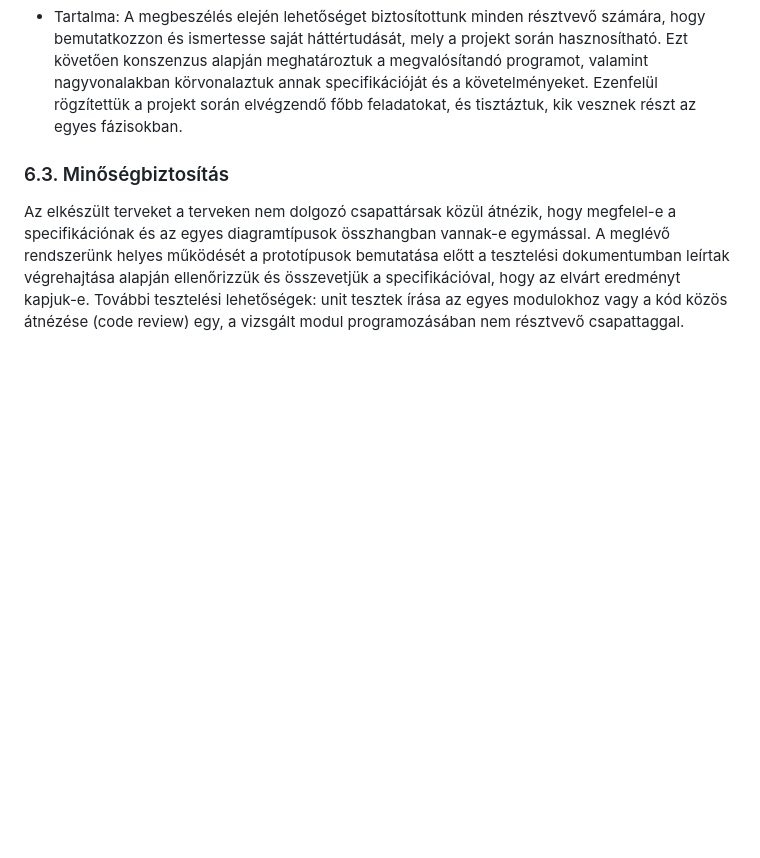
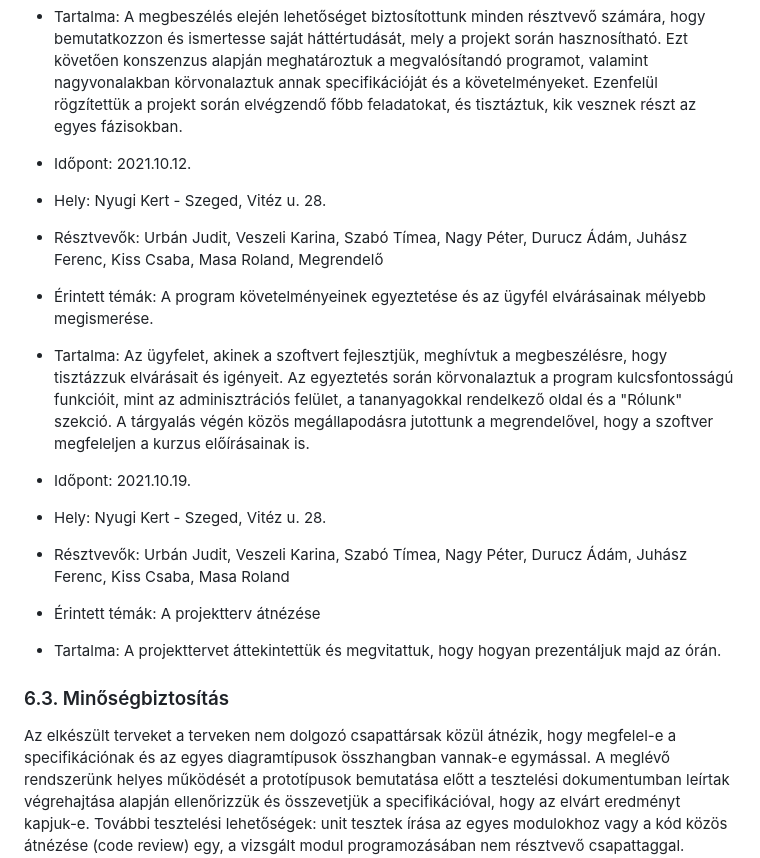
Before and after one commit to timeaszabo1217/rendszerfejl1, a Markdown page: Projektterv-2023.md, the part around the change. Rendered like a GitHub page; blank space fills up the shorter version.

```diff
--- a/Projektterv-2023.md
+++ b/Projektterv-2023.md
@@ -170,6 +170,17 @@ A csapat rendszeresen összeül, hogy elősegítse a projekt haladását és biz
  - Érintett témák: Ismerkedés, projekttéma kiválasztása, főbb feladatok meghatározása
  - Tartalma: A megbeszélés elején lehetőséget biztosítottunk minden résztvevő számára, hogy bemutatkozzon és ismertesse saját háttértudását, mely a projekt során hasznosítható. Ezt követően konszenzus alapján meghatároztuk a megvalósítandó programot, valamint nagyvonalakban körvonalaztuk annak specifikációját és a követelményeket. Ezenfelül rögzítettük a projekt során elvégzendő főbb feladatokat, és tisztáztuk, kik vesznek részt az egyes fázisokban.
 
+ - Időpont: 2021.10.12.
+ - Hely: Nyugi Kert - Szeged, Vitéz u. 28.
+ - Résztvevők: Urbán Judit, Veszeli Karina, Szabó Tímea, Nagy Péter, Durucz Ádám, Juhász Ferenc, Kiss Csaba, Masa Roland, Megrendelő
+ - Érintett témák: A program követelményeinek egyeztetése és az ügyfél elvárásainak mélyebb megismerése.
+ - Tartalma: Az ügyfelet, akinek a szoftvert fejlesztjük, meghívtuk a megbeszélésre, hogy tisztázzuk elvárásait és igényeit. Az egyeztetés során körvonalaztuk a program kulcsfontosságú funkcióit, mint az adminisztrációs felület, a tananyagokkal rendelkező oldal és a "Rólunk" szekció. A tárgyalás végén közös megállapodásra jutottunk a megrendelővel, hogy a szoftver megfeleljen a kurzus előírásainak is.
+
+- Időpont: 2021.10.19.
+ - Hely: Nyugi Kert - Szeged, Vitéz u. 28.
+ - Résztvevők: Urbán Judit, Veszeli Karina, Szabó Tímea, Nagy Péter, Durucz Ádám, Juhász Ferenc, Kiss Csaba, Masa Roland
+ - Érintett témák: A projektterv átnézése
+ - Tartalma: A projekttervet áttekintettük és megvitattuk, hogy hogyan prezentáljuk majd az órán.
 
 ### 6.3. Minőségbiztosítás
 
```
